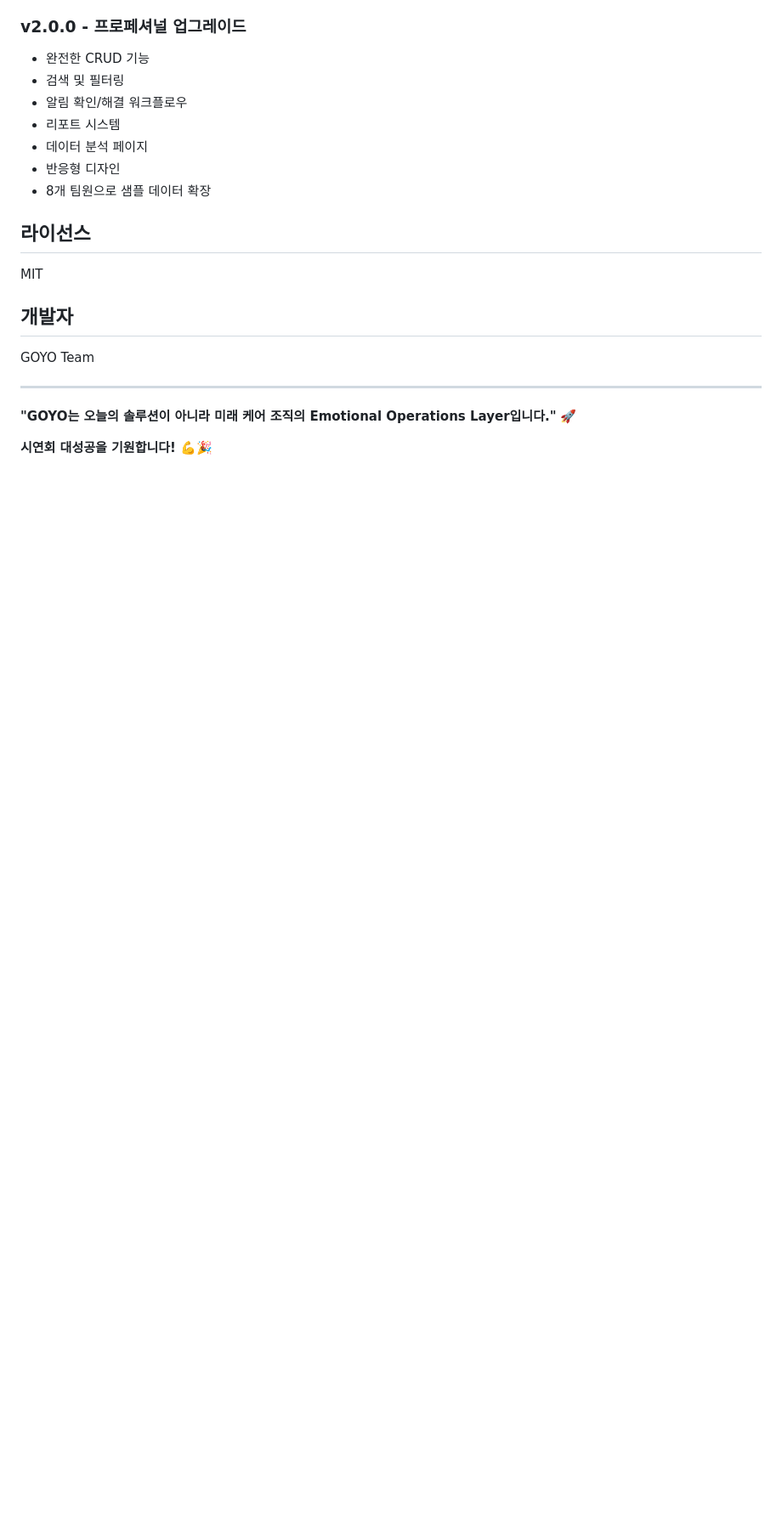
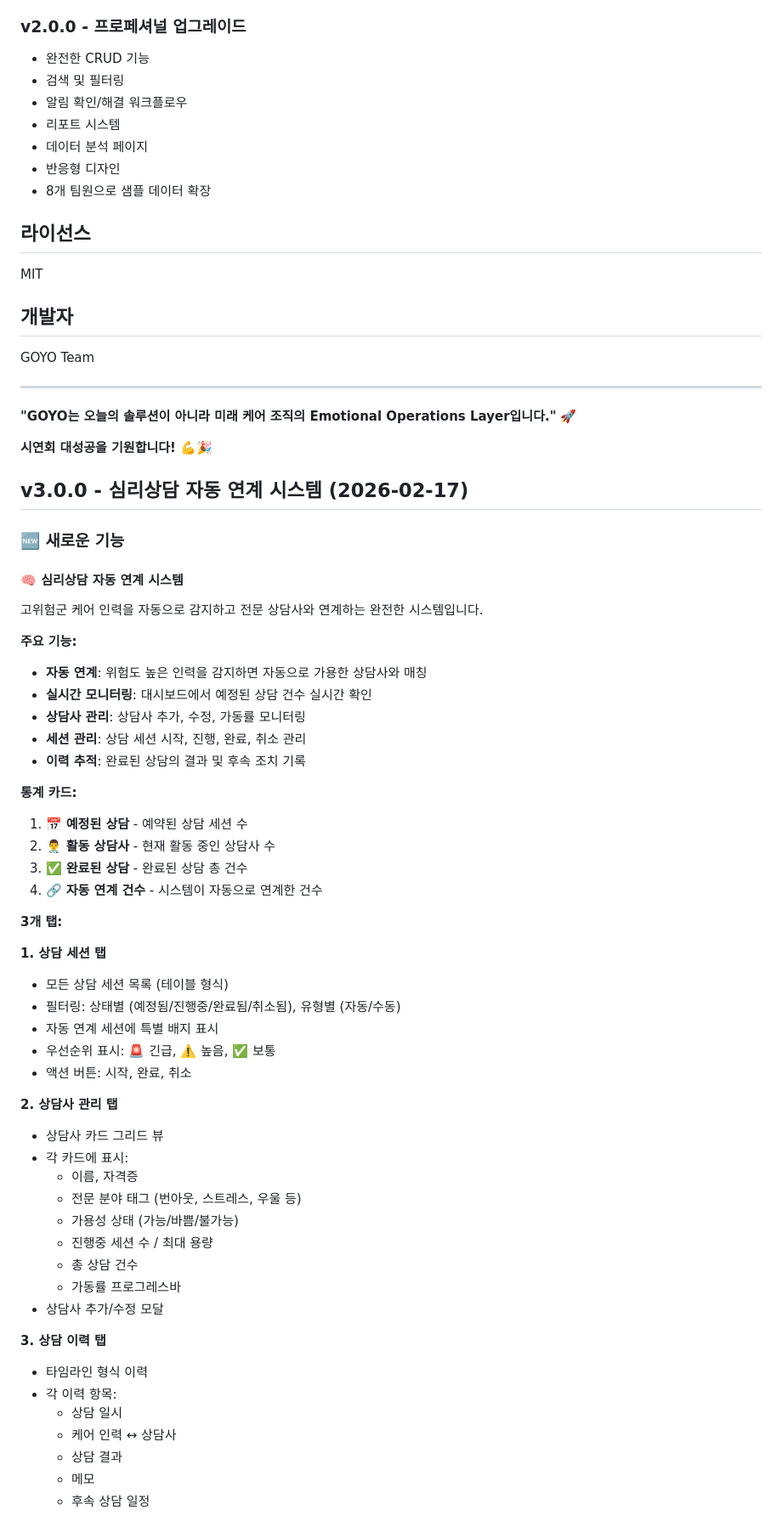
Before and after one commit to yjcchoixx-boop/goyo, a Markdown page: README.md, the part around one of its changes. Shown at 85% size. Rendered like a GitHub page; blank space fills up the shorter version.

```diff
--- a/README.md
+++ b/README.md
@@ -319,3 +319,53 @@ GOYO Team
 **"GOYO는 오늘의 솔루션이 아니라 미래 케어 조직의 Emotional Operations Layer입니다."** 🚀
 
 **시연회 대성공을 기원합니다!** 💪🎉
+
+## v3.0.0 - 심리상담 자동 연계 시스템 (2026-02-17)
+
+### 🆕 새로운 기능
+
+#### 🧠 심리상담 자동 연계 시스템
+고위험군 케어 인력을 자동으로 감지하고 전문 상담사와 연계하는 완전한 시스템입니다.
+
+**주요 기능:**
+- **자동 연계**: 위험도 높은 인력을 감지하면 자동으로 가용한 상담사와 매칭
+- **실시간 모니터링**: 대시보드에서 예정된 상담 건수 실시간 확인
+- **상담사 관리**: 상담사 추가, 수정, 가동률 모니터링
+- **세션 관리**: 상담 세션 시작, 진행, 완료, 취소 관리
+- **이력 추적**: 완료된 상담의 결과 및 후속 조치 기록
+
+**통계 카드:**
+1. 📅 **예정된 상담** - 예약된 상담 세션 수
+2. 👨‍⚕️ **활동 상담사** - 현재 활동 중인 상담사 수
+3. ✅ **완료된 상담** - 완료된 상담 총 건수
+4. 🔗 **자동 연계 건수** - 시스템이 자동으로 연계한 건수
+
+**3개 탭:**
+
+**1. 상담 세션 탭**
+- 모든 상담 세션 목록 (테이블 형식)
+- 필터링: 상태별 (예정됨/진행중/완료됨/취소됨), 유형별 (자동/수동)
+- 자동 연계 세션에 특별 배지 표시
+- 우선순위 표시: 🚨 긴급, ⚠️ 높음, ✅ 보통
+- 액션 버튼: 시작, 완료, 취소
+
+**2. 상담사 관리 탭**
+- 상담사 카드 그리드 뷰
+- 각 카드에 표시:
+  - 이름, 자격증
+  - 전문 분야 태그 (번아웃, 스트레스, 우울 등)
+  - 가용성 상태 (가능/바쁨/불가능)
+  - 진행중 세션 수 / 최대 용량
+  - 총 상담 건수
+  - 가동률 프로그레스바
+- 상담사 추가/수정 모달
+
+**3. 상담 이력 탭**
+- 타임라인 형식 이력
+- 각 이력 항목:
+  - 상담 일시
+  - 케어 인력 ↔ 상담사
+  - 상담 결과
+  - 메모
+  - 후속 상담 일정
+
```
Also changed, not shown: other parts of README.md (+106 -0 lines).
